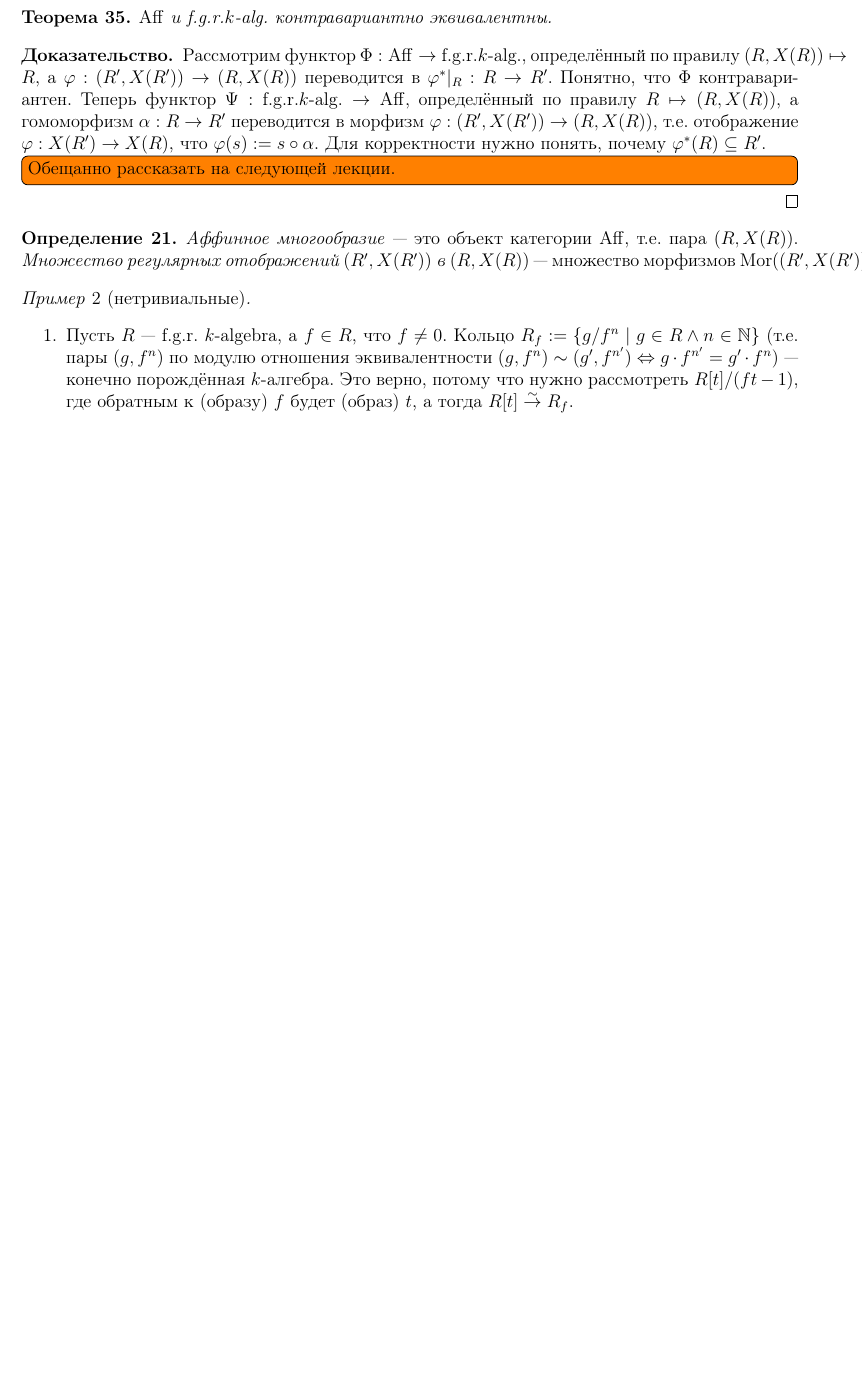
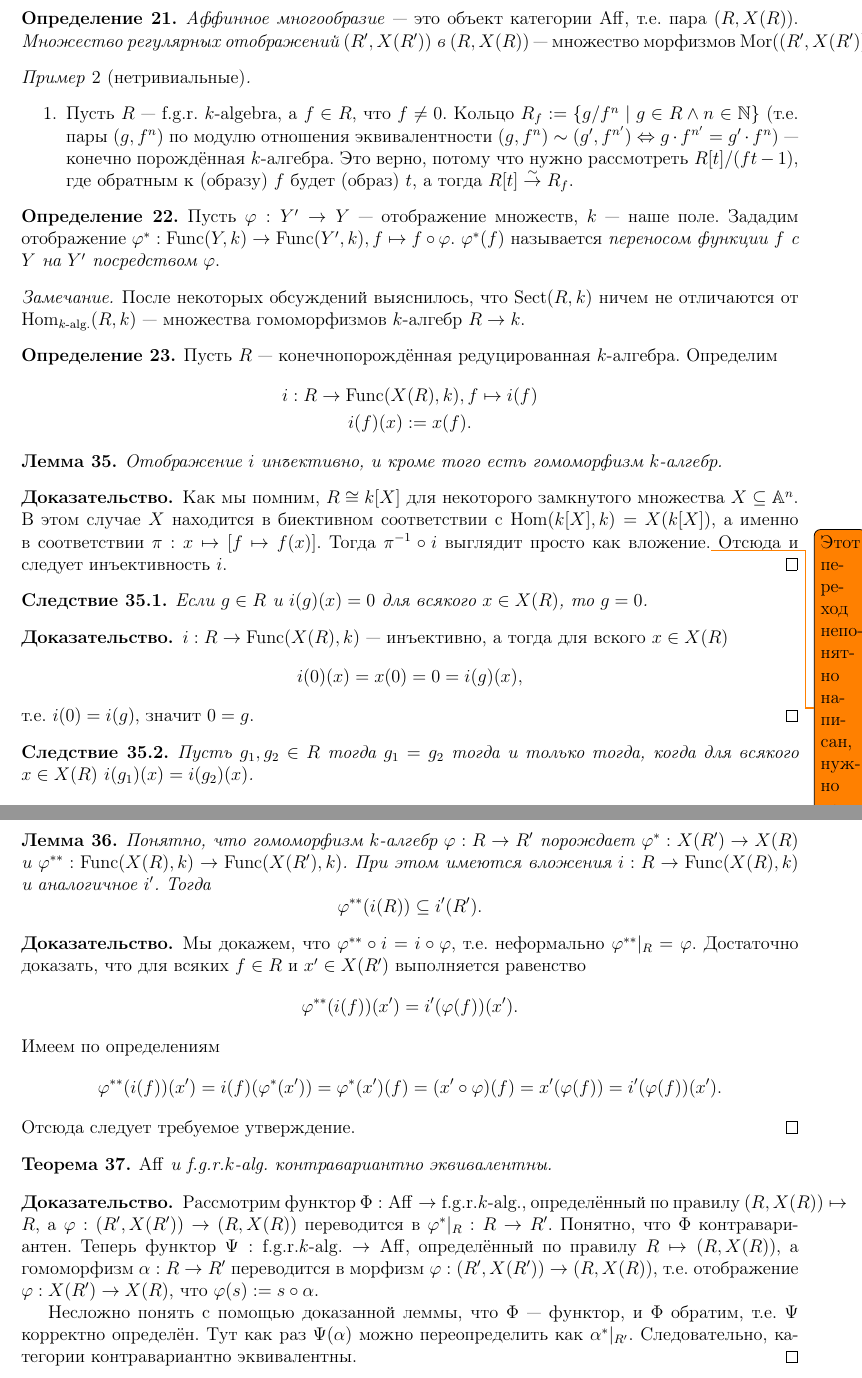
Before and after one commit to lounres/SPbU-MCS-2020-M-lecture-notes, a LaTeX document (АГ/AG.tex): part of page 19 of 19 before the commit and two parts of pages 19 and 20 of 20 after it, the two joined at a grey line, cut so that both start at the same text, the shorter picture padded with empty space. The pictures show the PDF file АГ/AG.pdf that the author committed with the source.

Commit message:
Updated AG notes.

```diff
--- a/АГ/AG.tex
+++ b/АГ/AG.tex
@@ -999,6 +993,3 @@
-        \todo[inline]{Обещанно рассказать на следующей лекции.}
-    \end{proof}
-
     \begin{definition}
         \emph{Аффинное многообразие} --- это объект категории $\Aff$, т.е. пара $(R, X(R))$. \emph{Множество регулярных отображений $(R', X(R'))$ в $(R, X(R))$} --- множество морфизмов $\Mor((R', X(R')), (R, X(R)))$.
     \end{definition}
@@ -1008,4 +999,65 @@
             \item Пусть $R$ --- f.g.r. $k$-algebra, а $f \in R$, что $f \neq 0$. Кольцо $R_f := \{g/f^n \mid g \in R \wedge n \in \NN\}$ (т.е. пары $(g, f^n)$ по модулю отношения эквивалентности $(g, f^n) \sim (g', f^{n'}) \Leftrightarrow g \cdot f^{n'} = g' \cdot f^n$) --- конечно порождённая $k$-алгебра. Это верно, потому что нужно рассмотреть $R[t]/(ft - 1)$, где обратным к (образу) $f$ будет (образ) $t$, а тогда $R[t] \overset{\sim}{\to} R_f$.
         \end{enumerate}
     \end{example}
+
+    \begin{definition}
+        Пусть $\varphi: Y' \to Y$ --- отображение множеств, $k$ --- наше поле. Зададим отображение $\varphi^*: \Func(Y, k) \to \Func(Y', k), f \mapsto f \circ \varphi$. $\varphi^*(f)$ называется \emph{переносом функции $f$ с $Y$ на $Y'$ посредством $\varphi$}.
+    \end{definition}
+
+    \begin{remark*}
+        После некоторых обсуждений выяснилось, что $\Sect(R, k)$ ничем не отличаются от $\Hom_{\text{$k$-alg.}}(R, k)$ --- множества гомоморфизмов $k$-алгебр $R \to k$.
+    \end{remark*}
+
+    \begin{definition}
+        Пусть $R$ --- конечнопорождённая редуцированная $k$-алгебра. Определим
+        \begin{gather*}
+            i: R \to \Func(X(R), k), f \mapsto i(f)\\
+            i(f)(x) := x(f).
+        \end{gather*}
+    \end{definition}
+
+    \begin{lemma}
+        Отображение $i$ инъективно, и кроме того есть гомоморфизм $k$-алгебр.
+    \end{lemma}
+
+    \begin{proof}
+        Как мы помним, $R \cong k[X]$ для некоторого замкнутого множества $X \subseteq \AA^n$. В этом случае $X$ находится в биективном соответствии с $\Hom(k[X], k) = X(k[X])$, а именно в соответствии $\pi: x \mapsto [f \mapsto f(x)]$. Тогда $\pi^{-1} \circ i$ выглядит просто как вложение.\todo{Этот переход непонятно написан, нужно переписать.} Отсюда и следует инъективность $i$.
+    \end{proof}
+
+    \begin{corollary}
+        Если $g \in R$ и $i(g)(x) = 0$ для всякого $x \in X(R)$, то $g = 0$.
+    \end{corollary}
+
+    \begin{proof}
+        $i: R \to \Func(X(R), k)$ --- инъективно, а тогда для вского $x \in X(R)$
+        \[i(0)(x) = x(0) = 0 = i(g)(x),\]
+        т.е. $i(0) = i(g)$, значит $0 = g$.
+    \end{proof}
+
+    \begin{corollary}
+        Пусть $g_1, g_2 \in R$ тогда $g_1 = g_2$ тогда и только тогда, когда для всякого $x \in X(R)$ $i(g_1)(x) = i(g_2)(x)$.
+    \end{corollary}
+
+    \begin{lemma}
+        Понятно, что гомоморфизм $k$-алгебр $\varphi: R \to R'$ порождает $\varphi^*: X(R') \to X(R)$ и $\varphi^{**}: \Func(X(R), k) \to \Func(X(R'), k)$. При этом имеются вложения $i: R \to \Func(X(R), k)$ и аналогичное $i'$. Тогда
+        \[\varphi^{**}(i(R)) \subseteq i'(R').\]
+    \end{lemma}
+
+    \begin{proof}
+        Мы докажем, что $\varphi^{**} \circ i = i \circ \varphi$, т.е. неформально $\varphi^{**}|_R = \varphi$. Достаточно доказать, что для всяких $f \in R$ и $x' \in X(R')$ выполняется равенство
+        \[\varphi^{**}(i(f))(x') = i'(\varphi(f))(x').\]
+        Имеем по определениям
+        \[\varphi^{**}(i(f))(x') = i(f)(\varphi^*(x')) = \varphi^*(x')(f) = (x' \circ \varphi)(f) = x'(\varphi(f)) = i'(\varphi(f))(x').\]
+        Отсюда следует требуемое утверждение.
+    \end{proof}
+
+    \begin{theorem}
+        $\Aff$ и $\fgrkalg$ контравариантно эквивалентны.
+    \end{theorem}
+
+    \begin{proof}
+        Рассмотрим функтор $\Phi: \Aff \to \fgrkalg$, определённый по правилу $(R, X(R)) \mapsto R$, а $\varphi: (R', X(R')) \to (R, X(R))$ переводится в $\varphi^*|_R: R \to R'$. Понятно, что $\Phi$ контравариантен. Теперь функтор $\Psi: \fgrkalg \to \Aff$, определённый по правилу $R \mapsto (R, X(R))$, а гомоморфизм $\alpha: R \to R'$ переводится в морфизм $\varphi: (R', X(R')) \to (R, X(R))$, т.е. отображение $\varphi: X(R') \to X(R)$, что $\varphi(s) := s \circ \alpha$.
+
+        Несложно понять с помощью доказанной леммы, что $\Phi$ --- функтор, и $\Phi$ обратим, т.е. $\Psi$ корректно определён. Тут как раз $\Psi(\alpha)$ можно переопределить как $\alpha^*|_{R'}$. Следовательно, категории контравариантно эквивалентны.
+    \end{proof}
 \end{document}
```
Also changed, not shown: АГ/AG.pdf, АГ/AG.tex (8 more changed lines).
